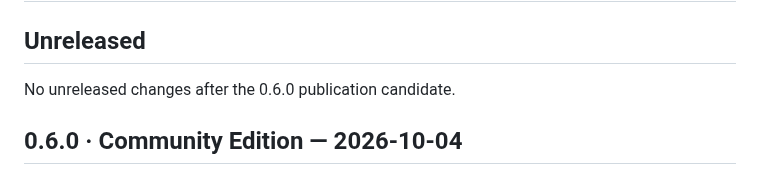
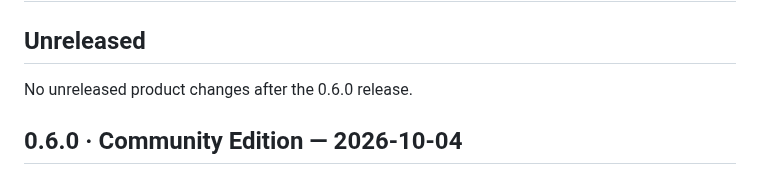
Before and after one commit to Nfreakz/office-language-doctor, a Markdown page: CHANGELOG.md, the part around the change. Drawn GitHub-style.

Commit message:
Close 0.6.0 release state

```diff
--- a/CHANGELOG.md
+++ b/CHANGELOG.md
@@ -2,7 +2,7 @@
 
 ## Unreleased
 
-No unreleased changes after the 0.6.0 publication candidate.
+No unreleased product changes after the 0.6.0 release.
 
 ## 0.6.0 · Community Edition — 2026-10-04
 
```
